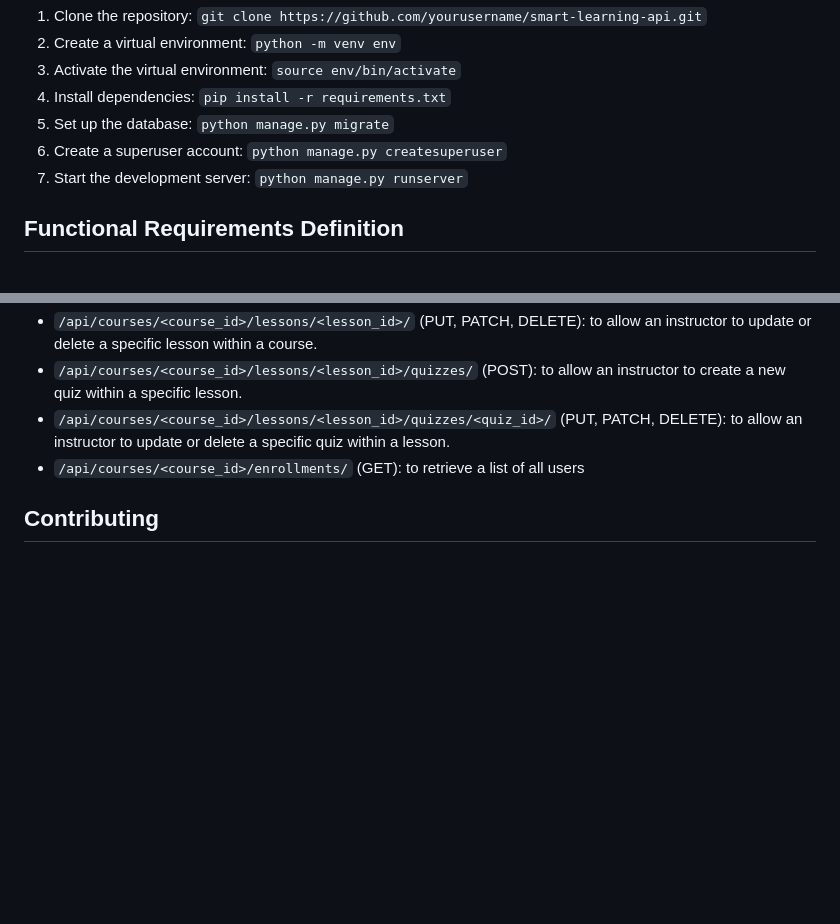
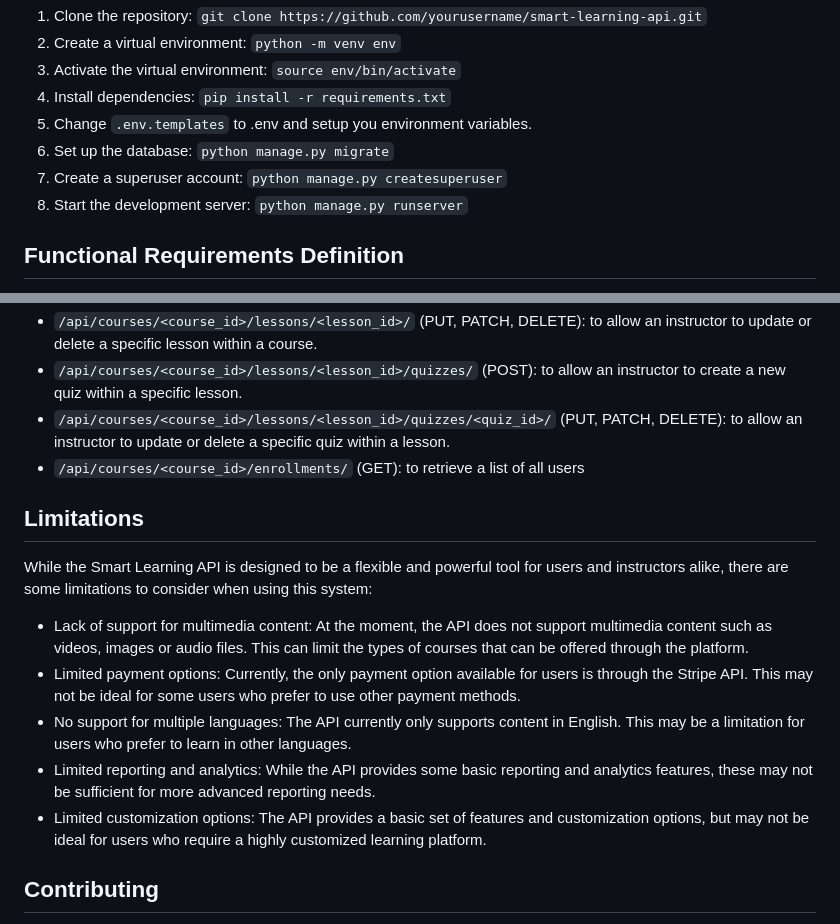
Before and after one commit to chukaibejih/smart_learn, a Markdown page: README.md, 2 parts joined by grey strips. Drawn GitHub-style; blank space fills up the shorter version.

```diff
--- a/README.md
+++ b/README.md
@@ -25,9 +25,10 @@ To run the API locally, follow these steps:
 2.  Create a virtual environment: `python -m venv env`
 3.  Activate the virtual environment: `source env/bin/activate`
 4.  Install dependencies: `pip install -r requirements.txt`
-5.  Set up the database: `python manage.py migrate`
-6.  Create a superuser account: `python manage.py createsuperuser`
-7.  Start the development server: `python manage.py runserver`
+5.  Change `.env.templates` to .env and setup you environment variables.
+6.  Set up the database: `python manage.py migrate`
+7.  Create a superuser account: `python manage.py createsuperuser`
+8.  Start the development server: `python manage.py runserver`
 
 
 Functional Requirements Definition
@@ -111,6 +112,19 @@ The following endpoints are available in the API:
 -   `/api/courses/<course_id>/lessons/<lesson_id>/quizzes/<quiz_id>/` (PUT, PATCH, DELETE): to allow an instructor to update or delete a specific quiz within a lesson.
 -   `/api/courses/<course_id>/enrollments/` (GET): to retrieve a list of all users
 
+
+Limitations
+------------
+
+While the Smart Learning API is designed to be a flexible and powerful tool for users and instructors alike, there are some limitations to consider when using this system:
+
+- Lack of support for multimedia content: At the moment, the API does not support multimedia content such as videos, images or audio files. This can limit the types of courses that can be offered through the platform.
+- Limited payment options: Currently, the only payment option available for users is through the Stripe API. This may not be ideal for some users who prefer to use other payment methods.
+- No support for multiple languages: The API currently only supports content in English. This may be a limitation for users who prefer to learn in other languages.
+- Limited reporting and analytics: While the API provides some basic reporting and analytics features, these may not be sufficient for more advanced reporting needs.
+- Limited customization options: The API provides a basic set of features and customization options, but may not be ideal for users who require a highly customized learning platform.
+
+
 Contributing
 ------------
 
```
